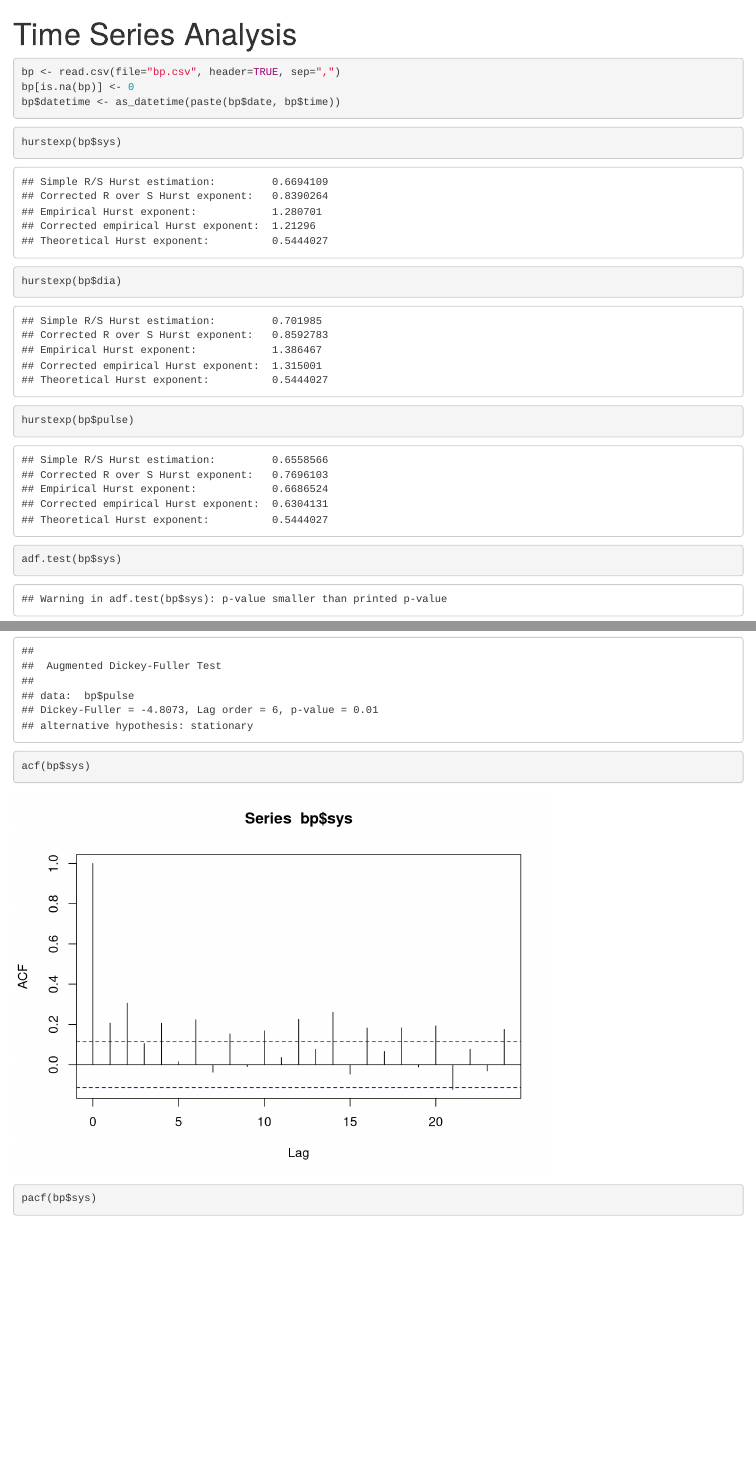
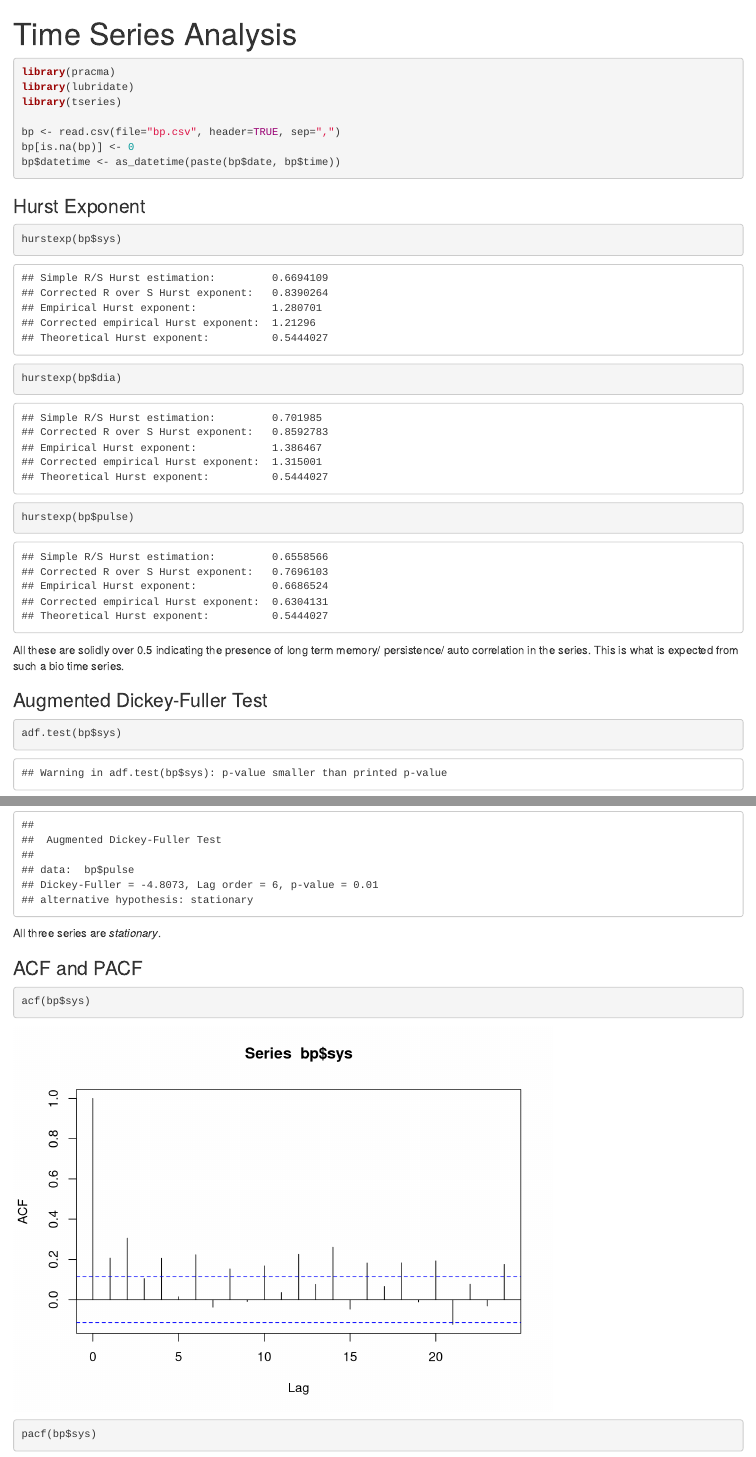
Before and after one commit to jscrane/BP, an R Markdown document (ts.Rmd): the page in a window 1100 px wide, from its top, and a second part further down, joined at a grey line. Rendered offline with R 4.5, knitr and Pandoc, with nearby package versions.

Commit message:
commentary

````diff
--- a/ts.Rmd
+++ b/ts.Rmd
@@ -3,27 +3,38 @@ title: "Time Series Analysis"
 output: html_document
 ---
 
-```{r echo=FALSE, message=FALSE}
+```{r message=FALSE}
 library(pracma)
 library(lubridate)
 library(tseries)
-```
-```{r}
+
 bp <- read.csv(file="bp.csv", header=TRUE, sep=",")
 bp[is.na(bp)] <- 0
 bp$datetime <- as_datetime(paste(bp$date, bp$time))
 ```
 
+### Hurst Exponent
 ```{r}
 hurstexp(bp$sys)
 hurstexp(bp$dia)
 hurstexp(bp$pulse)
 ```
 
+All these are solidly over 0.5 indicating the presence of long term memory/ persistence/ auto correlation in the series.  This is what is expected from such a bio time series.
+
+### Augmented Dickey-Fuller Test
+
 ```{r message=FALSE}
 adf.test(bp$sys)
 adf.test(bp$dia)
 adf.test(bp$pulse)
+```
+
+All three series are _stationary_.
+
+### ACF and PACF
+
+```{r}
 acf(bp$sys)
 pacf(bp$sys)
 acf(bp$dia)
````
Also changed, not shown: 1 other file.
